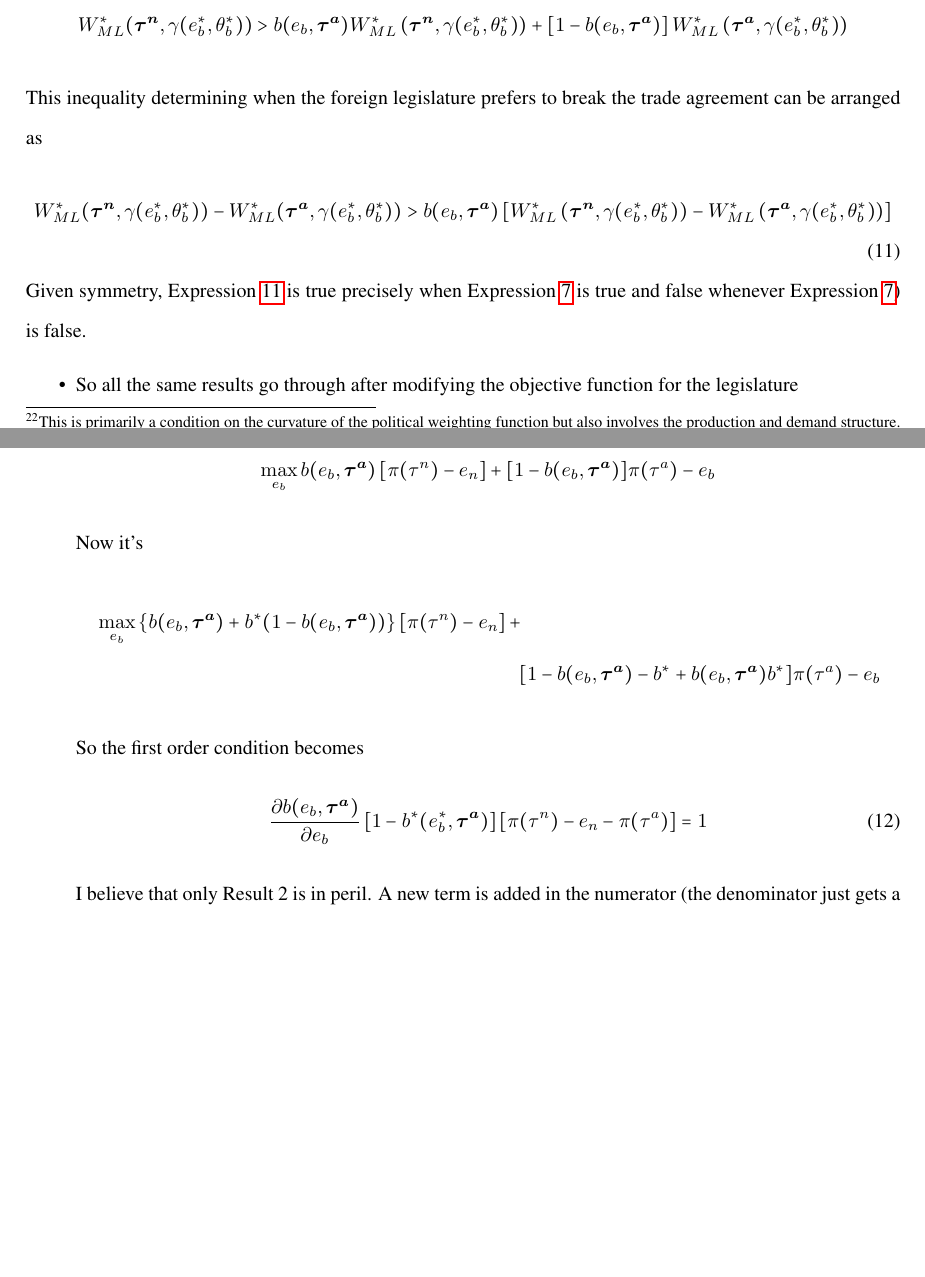
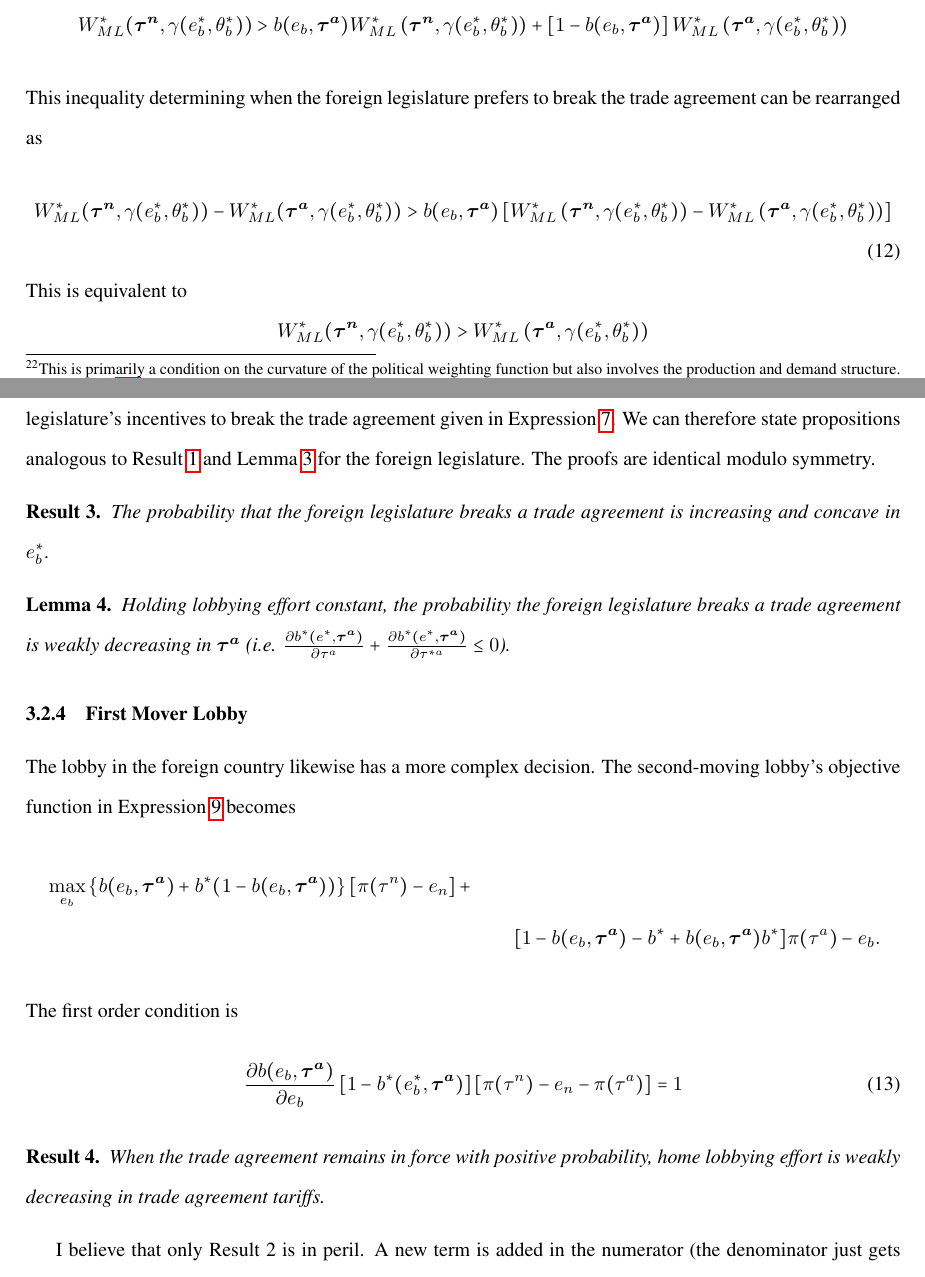
Before and after one commit to kbuzard/SOP-RIE, a LaTeX document (draft.tex): two parts of pages 18 and 19 of 36 before the commit and two parts of pages 18 and 19 of 37 after it, joined at a grey line, cut so that both start at the same text, the shorter picture padded with empty space. Compiled offline with pdfLaTeX.

Commit message:
almost completed first mover, decided not to go forward with it

```diff
--- a/draft.tex
+++ b/draft.tex
@@ -383,30 +384,46 @@ The only strategic difference between the first-moving legislature and the secon
 		\[
 		  W_{ML}^*(\btn,\ga(e_b^*,\ve_b^*)) > b(e_b,\bta) W_{ML}^*\left(\btn,\ga(e_b^*,\ve_b^*)\right) + \left[1-b(e_b,\bta)\right] W_{ML}^*\left(\bta,\ga(e_b^*,\ve_b^*)\right)
 		\]
-	This inequality determining when the foreign legislature prefers to break the trade agreement can be arranged as
+	This inequality determining when the foreign legislature prefers to break the trade agreement can be rearranged as
 		\begin{equation}
 			W_{ML}^*(\btn,\ga(e_b^*,\ve_b^*)) - W_{ML}^*(\bta,\ga(e_b^*,\ve_b^*)) > b(e_b,\bta) \left[ W_{ML}^*\left(\btn,\ga(e_b^*,\ve_b^*)\right) - W_{ML}^*\left(\bta,\ga(e_b^*,\ve_b^*)\right) \right]
 			\label{eq:lwcg_for}
 		\end{equation}
-	Given symmetry, Expression~\ref{eq:lwcg_for} is true precisely when Expression~\ref{eq:lwcg} is true and false whenever Expression~\ref{eq:lwcg}) is false.
-				\begin{itemize}
+	This is equivalent to
+		\[
+			W_{ML}^*(\btn,\ga(e_b^*,\ve_b^*)) > W_{ML}^*\left(\bta,\ga(e_b^*,\ve_b^*)\right)
+		\]
+	Then given symmetry, the foreign legislature's incentives to break the trade agreement are identical to the home legislature's incentives to break the trade agreement given in Expression~\ref{eq:lwcg}. We can therefore state propositions analogous to Result~\ref{res:bincC} and Lemma~\ref{res:bcomb} for the foreign legislature. The proofs are identical modulo symmetry.
 
-					\item	So all the same results go through after modifying the objective function for the legislature
-					\item Lobby: objective function was
-					  \[
-							\max_{e_b} b(e_b,\bta) \left[\pi(\tau^n) - e_n \right] + [1 - b(e_b,\bta)] \pi(\tau^a) - e_b
-						\]
-						Now it's
+\begin{result}
+  The probability that the foreign legislature breaks a trade agreement is increasing and concave in $e_b^*$.
+  \label{res:bincCforeign}
+\end{result}
+
+\begin{lemma}
+	Holding lobbying effort constant, the probability the foreign legislature breaks a trade agreement is weakly decreasing in $\bta$ (i.e. $\frac{\partial b^*(e^*,\bta)}{\partial  \tau^a} + \frac{\partial b^*(e^*,\bta)}{\partial  \tau^{*a}} \leq 0$).
+	\label{res:bcombforeign}
+\end{lemma}
+
+\subsubsection{First Mover Lobby}
+The lobby in the foreign country likewise has a more complex decision. The second-moving lobby's objective function in Expression~\ref{eq:lobby} becomes
   \begin{multline*}
 		\max_{e_b} \left\{ b(e_b,\bta) + b^*(1-b(e_b,\bta)) \right\} \left[\pi(\tau^n) - e_n \right] + \\
-							[1 - b(e_b,\bta) - b^* + b(e_b,\bta) b^*] \pi(\tau^a) - e_b
+							[1 - b(e_b,\bta) - b^* + b(e_b,\bta) b^*] \pi(\tau^a) - e_b.
 	\end{multline*}
-						So the first order condition becomes
+The first order condition is
   \begin{equation}
 		\frac{\partial b(e_b,\bta)}{\partial e_b} \left[1-b^*(e_b^*,\bta)\right] \left[ \pi(\tau^n) -e_n - \pi(\tau^a) \right] = 1
 	\end{equation}
+
+\begin{result}
+  When the trade agreement remains in force with positive probability, home lobbying effort is weakly decreasing in trade agreement tariffs.
+  \label{res:lobbyforeign}
+\end{result}
+
+
 						I believe that only Result 2 is in peril. A new term is added in the numerator (the denominator just gets a $(1-b^*)$; by the product rule, there are two terms after differentiating. The first is negative, the second is positive but can be combined with the pre-existing second term which just becomes less negative now. Should write all this up.
-				\end{itemize}
+
 
 
 
```
Also changed, not shown: draft.pdf, draft.tex (25 more changed lines). Lines whose indentation alone changed are shown as unchanged.
